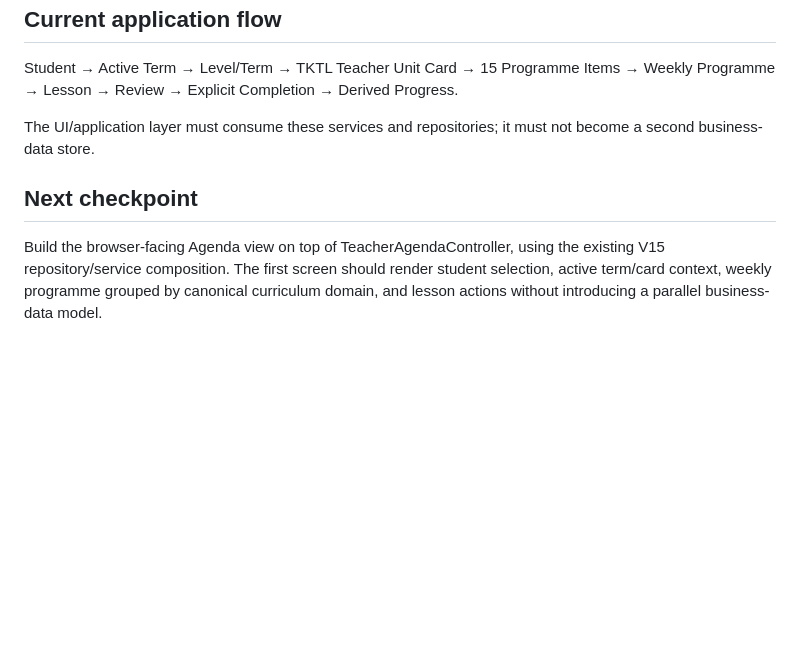
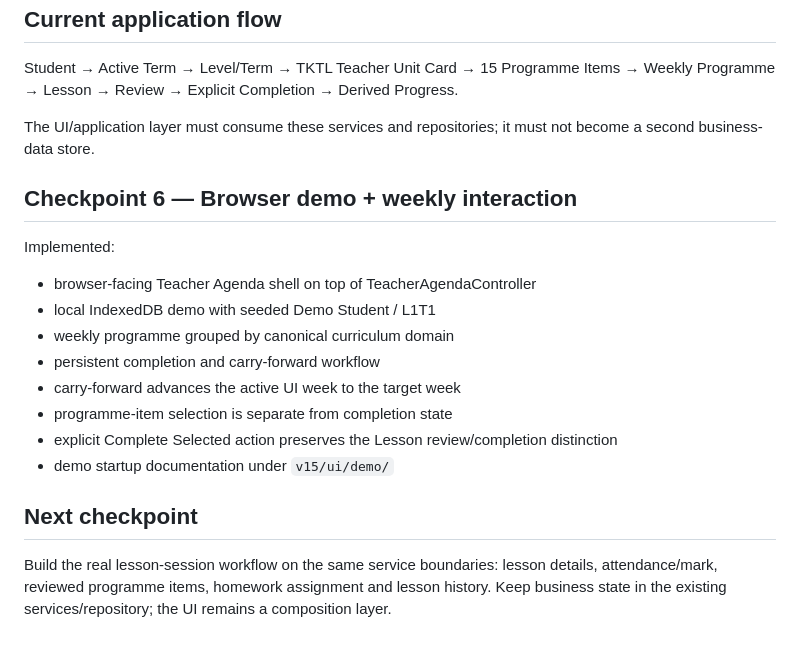
Before and after one commit to tneophytou22/violin-ai-teacher-agenda, a Markdown page: v15/README.md, the part around the change. GitHub-like rendering; blank space fills up the shorter version.

Commit message:
document V15 browser demo checkpoint

```diff
--- a/v15/README.md
+++ b/v15/README.md
@@ -79,5 +79,16 @@ Student → Active Term → Level/Term → TKTL Teacher Unit Card → 15 Program
 
 The UI/application layer must consume these services and repositories; it must not become a second business-data store.
 
+## Checkpoint 6 — Browser demo + weekly interaction
+Implemented:
+- browser-facing Teacher Agenda shell on top of TeacherAgendaController
+- local IndexedDB demo with seeded Demo Student / L1T1
+- weekly programme grouped by canonical curriculum domain
+- persistent completion and carry-forward workflow
+- carry-forward advances the active UI week to the target week
+- programme-item selection is separate from completion state
+- explicit Complete Selected action preserves the Lesson review/completion distinction
+- demo startup documentation under `v15/ui/demo/`
+
 ## Next checkpoint
-Build the browser-facing Agenda view on top of TeacherAgendaController, using the existing V15 repository/service composition. The first screen should render student selection, active term/card context, weekly programme grouped by canonical curriculum domain, and lesson actions without introducing a parallel business-data model.
+Build the real lesson-session workflow on the same service boundaries: lesson details, attendance/mark, reviewed programme items, homework assignment and lesson history. Keep business state in the existing services/repository; the UI remains a composition layer.
```
